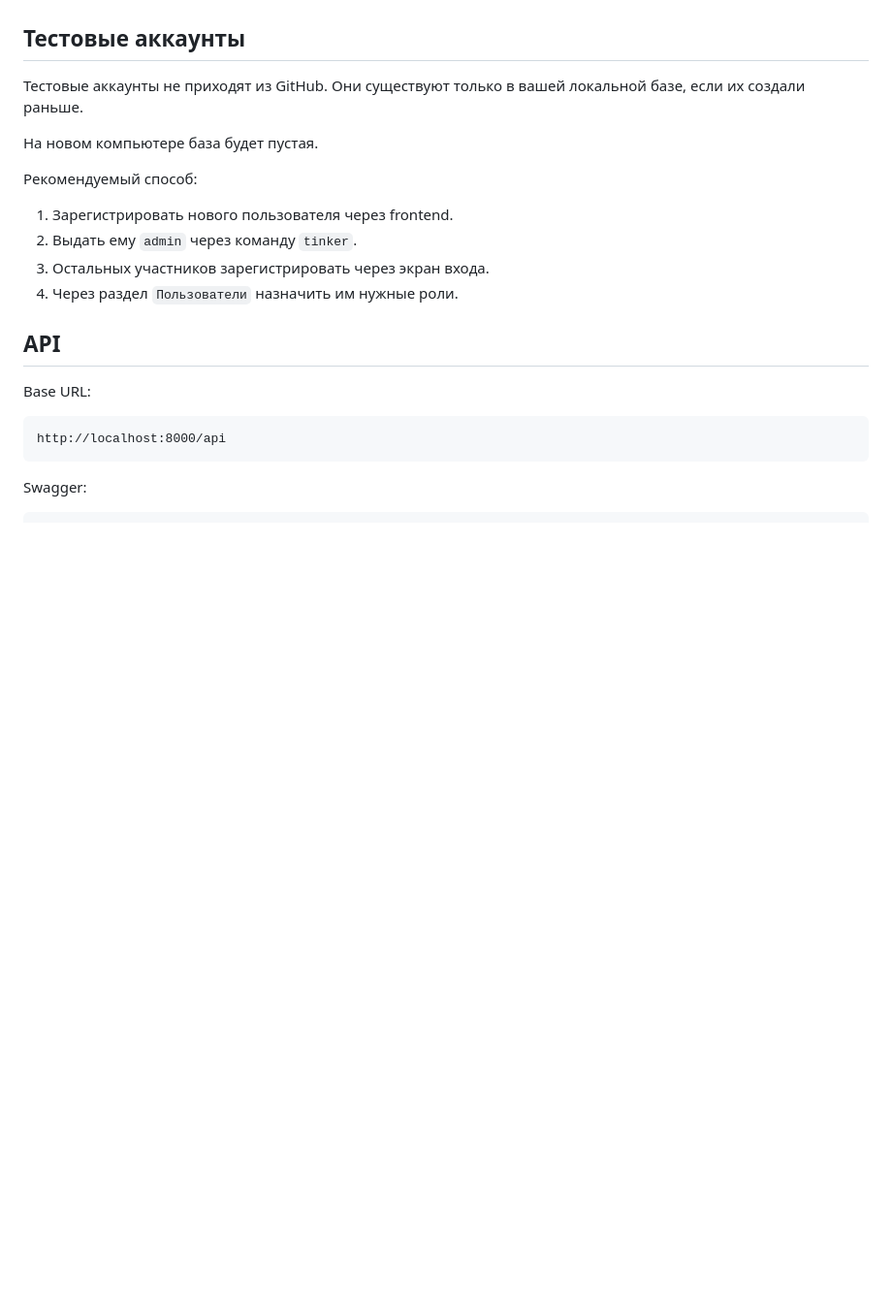
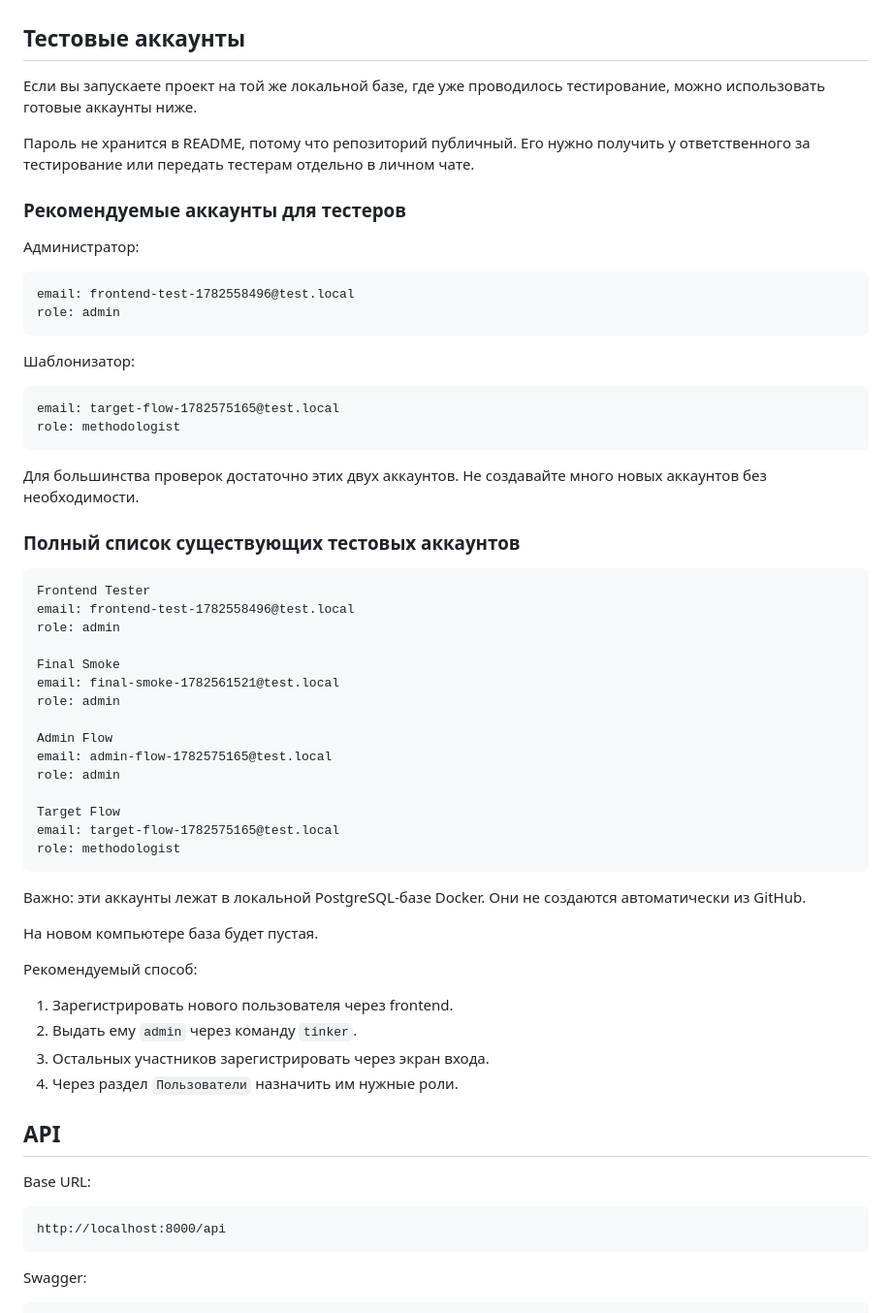
Before and after one commit to ivangithub12332/Contract_Template_Engine, a Markdown page: README.md, the part around the change. Shown at 97% size. Rendered like a GitHub page; blank space fills up the shorter version.

Commit message:
Document test account emails

````diff
--- a/README.md
+++ b/README.md
@@ -532,7 +532,49 @@ docker exec docs-db psql -U docs_user -d docs_db -c "select id, name, email, rol
 
 ## Тестовые аккаунты
 
-Тестовые аккаунты не приходят из GitHub. Они существуют только в вашей локальной базе, если их создали раньше.
+Если вы запускаете проект на той же локальной базе, где уже проводилось тестирование, можно использовать готовые аккаунты ниже.
+
+Пароль не хранится в README, потому что репозиторий публичный. Его нужно получить у ответственного за тестирование или передать тестерам отдельно в личном чате.
+
+### Рекомендуемые аккаунты для тестеров
+
+Администратор:
+
+```text
+email: frontend-test-1782558496@test.local
+role: admin
+```
+
+Шаблонизатор:
+
+```text
+email: target-flow-1782575165@test.local
+role: methodologist
+```
+
+Для большинства проверок достаточно этих двух аккаунтов. Не создавайте много новых аккаунтов без необходимости.
+
+### Полный список существующих тестовых аккаунтов
+
+```text
+Frontend Tester
+email: frontend-test-1782558496@test.local
+role: admin
+
+Final Smoke
+email: final-smoke-1782561521@test.local
+role: admin
+
+Admin Flow
+email: admin-flow-1782575165@test.local
+role: admin
+
+Target Flow
+email: target-flow-1782575165@test.local
+role: methodologist
+```
+
+Важно: эти аккаунты лежат в локальной PostgreSQL-базе Docker. Они не создаются автоматически из GitHub.
 
 На новом компьютере база будет пустая.
 
````
